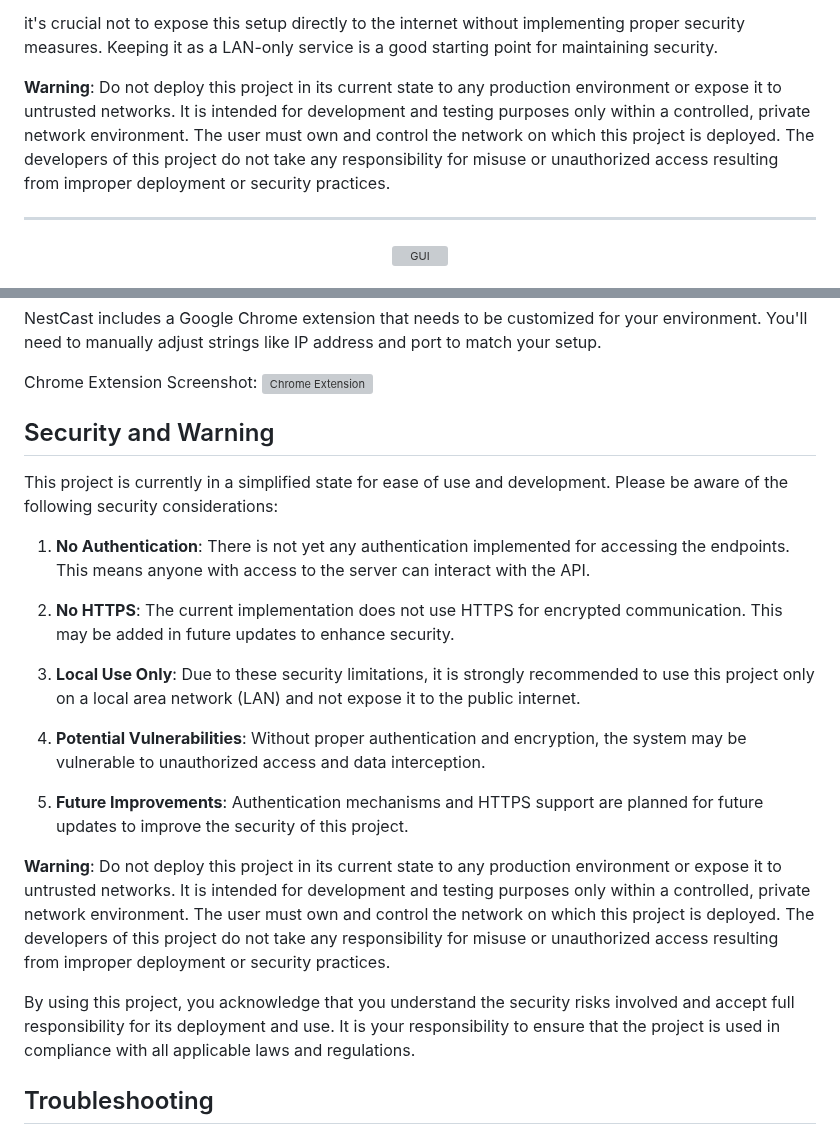
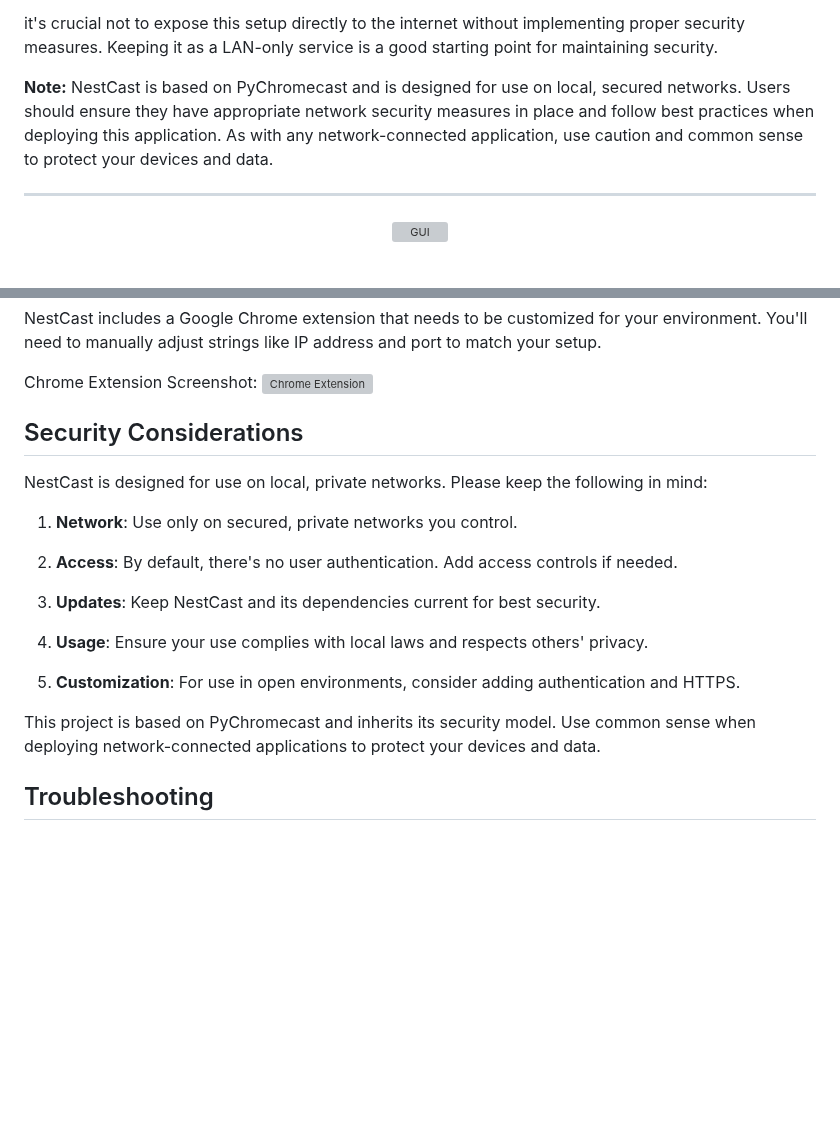
Before and after one commit to Wartem/nestcast, a Markdown page: README.md, 2 parts joined by grey strips. Rendered like a GitHub page; blank space fills up the shorter version; grey boxes are pictures that could not be loaded.

```diff
--- a/README.md
+++ b/README.md
@@ -12,7 +12,7 @@ NestCast is a Flask-based web application using pychromecast and edge-tts. It is
 
 it's crucial not to expose this setup directly to the internet without implementing proper security measures. Keeping it as a LAN-only service is a good starting point for maintaining security.
 
-**Warning**: Do not deploy this project in its current state to any production environment or expose it to untrusted networks. It is intended for development and testing purposes only within a controlled, private network environment. The user must own and control the network on which this project is deployed. The developers of this project do not take any responsibility for misuse or unauthorized access resulting from improper deployment or security practices.
+**Note:** NestCast is based on PyChromecast and is designed for use on local, secured networks. Users should ensure they have appropriate network security measures in place and follow best practices when deploying this application. As with any network-connected application, use caution and common sense to protect your devices and data.
 
 --------------
 
@@ -467,23 +467,22 @@ NestCast includes a Google Chrome extension that needs to be customized for your
 Chrome Extension Screenshot:
 ![Chrome Extension](https://github.com/user-attachments/assets/d2f66809-c4fa-4303-96bc-4961eaf6375d)
 
-## Security and Warning
+## Security Considerations
 
-This project is currently in a simplified state for ease of use and development. Please be aware of the following security considerations:
+NestCast is designed for use on local, private networks. Please keep the following in mind:
 
-1. **No Authentication**: There is not yet any authentication implemented for accessing the endpoints. This means anyone with access to the server can interact with the API.
+1. **Network**: Use only on secured, private networks you control.
 
-2. **No HTTPS**: The current implementation does not use HTTPS for encrypted communication. This may be added in future updates to enhance security.
+2. **Access**: By default, there's no user authentication. Add access controls if needed.
 
-3. **Local Use Only**: Due to these security limitations, it is strongly recommended to use this project only on a local area network (LAN) and not expose it to the public internet.
+3. **Updates**: Keep NestCast and its dependencies current for best security.
 
-4. **Potential Vulnerabilities**: Without proper authentication and encryption, the system may be vulnerable to unauthorized access and data interception.
+4. **Usage**: Ensure your use complies with local laws and respects others' privacy.
 
-5. **Future Improvements**: Authentication mechanisms and HTTPS support are planned for future updates to improve the security of this project.
+5. **Customization**: For use in open environments, consider adding authentication and HTTPS.
 
-**Warning**: Do not deploy this project in its current state to any production environment or expose it to untrusted networks. It is intended for development and testing purposes only within a controlled, private network environment. The user must own and control the network on which this project is deployed. The developers of this project do not take any responsibility for misuse or unauthorized access resulting from improper deployment or security practices.
+This project is based on PyChromecast and inherits its security model. Use common sense when deploying network-connected applications to protect your devices and data.
 
-By using this project, you acknowledge that you understand the security risks involved and accept full responsibility for its deployment and use. It is your responsibility to ensure that the project is used in compliance with all applicable laws and regulations.
 
 ## Troubleshooting
 
```
